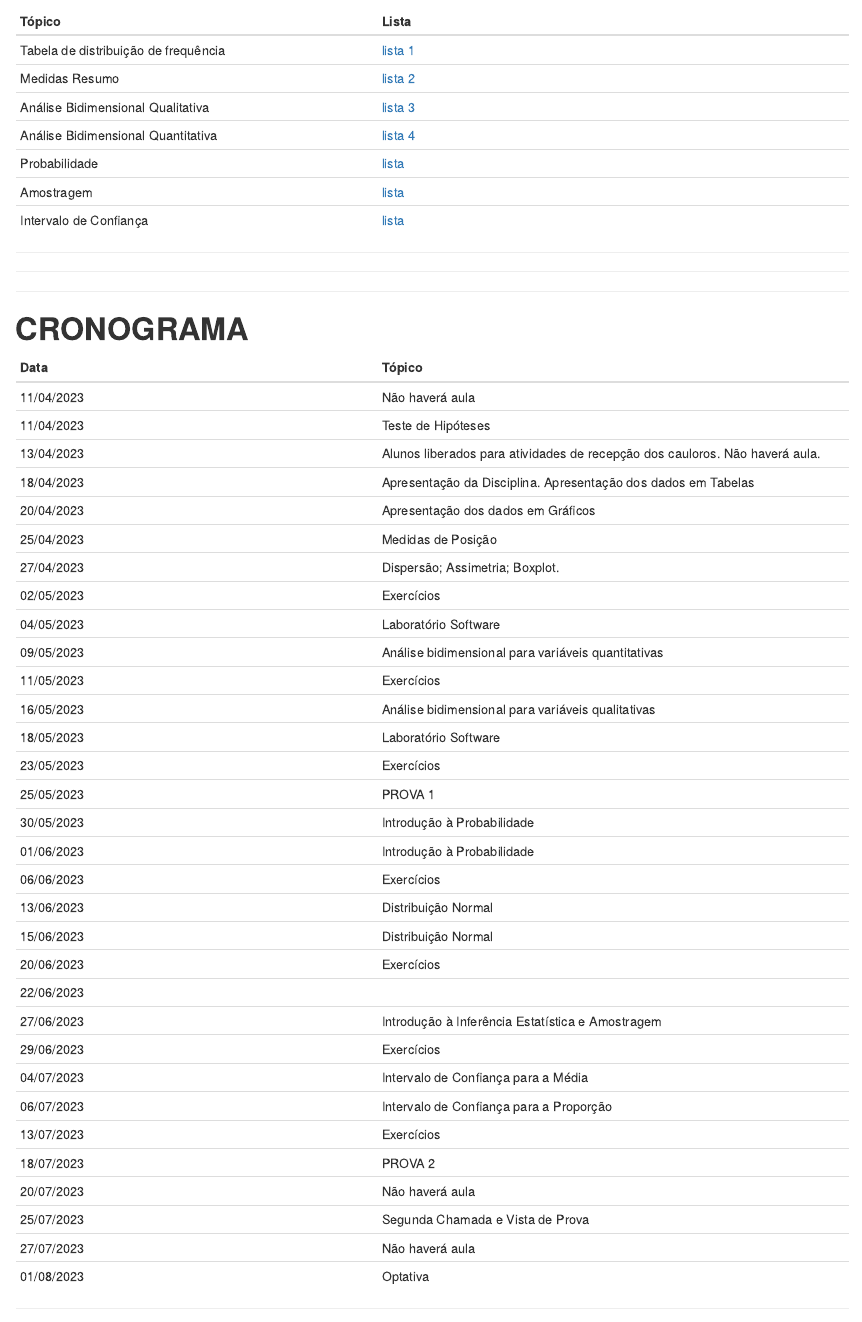
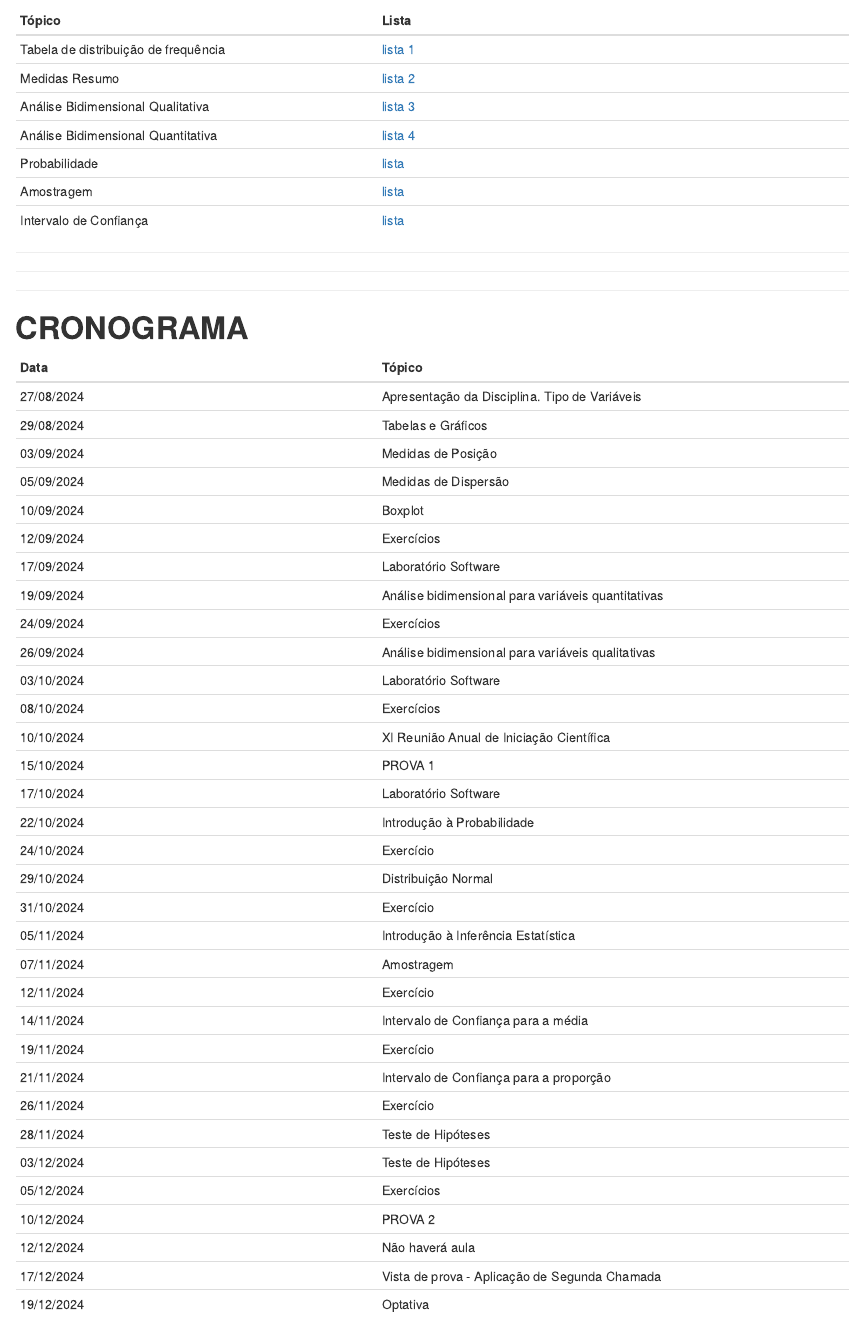
Before and after one commit to andradeadriana/EstatisticaAplicada_Humanas, an R Markdown document (index.Rmd): the page in a window 1100 px wide, from 2480 px down before the commit and from 2450 px down after it, so that both start at the same text. Rendered offline with R 4.5, knitr and Pandoc, with nearby package versions.

Commit message:
Add files via upload

```diff
--- a/index.Rmd
+++ b/index.Rmd
@@ -217,41 +215,42 @@ knitr::include_graphics('G:/Meu Drive/_UFRRJ/_Teaching/Material/ESTAT APLIC CH/G
 
 # **CRONOGRAMA**
 
-
 |	Data	|	Tópico	|
 |-------|---------|
-|	11/04/2023	|	Não haverá aula		|
-|	11/04/2023	|	Teste de Hipóteses		|
-|	13/04/2023	|	Alunos liberados para atividades de recepção dos cauloros. Não haverá aula.		|
-|	18/04/2023	|	Apresentação da Disciplina. Apresentação dos dados em Tabelas		|
-|	20/04/2023	|	Apresentação dos dados em Gráficos		|
-|	25/04/2023	|	Medidas de Posição		|
-|	27/04/2023	|	Dispersão; Assimetria; Boxplot.		|
-|	02/05/2023	|	Exercícios		|
-|	04/05/2023	|	Laboratório Software		|
-|	09/05/2023	|	Análise bidimensional para variáveis quantitativas		|
-|	11/05/2023	|	Exercícios		|
-|	16/05/2023	|	Análise bidimensional para variáveis qualitativas		|
-|	18/05/2023	|	Laboratório Software		|
-|	23/05/2023	|	Exercícios		|
-|	25/05/2023	|	PROVA 1		|
-|	30/05/2023	|	Introdução à Probabilidade		|
-|	01/06/2023	|	Introdução à Probabilidade		|
-|	06/06/2023	|	Exercícios		|
-|	13/06/2023	|	Distribuição Normal		|
-|	15/06/2023	|	Distribuição Normal		|
-|	20/06/2023	|	Exercícios		|
-|	22/06/2023	|		|
-|	27/06/2023	|	Introdução à Inferência Estatística e Amostragem		|
-|	29/06/2023	| Exercícios		|
-|	04/07/2023	|	Intervalo de Confiança para a Média		|
-|	06/07/2023	|	Intervalo de Confiança para a Proporção	|
-|	13/07/2023	|	Exercícios		|
-|	18/07/2023	|	PROVA 2		|
-|	20/07/2023	|	Não haverá aula		|
-|	25/07/2023	|	Segunda Chamada e Vista de Prova		|
-|	27/07/2023	|	Não haverá aula		|
-|	01/08/2023	|	Optativa		|
+|	27/08/2024  | Apresentação da Disciplina. Tipo de Variáveis		|
+|	29/08/2024  | Tabelas e Gráficos		|
+|	03/09/2024	|	Medidas de Posição	|
+|	05/09/2024	|	Medidas de Dispersão	|
+|	10/09/2024	|	Boxplot	|
+|	12/09/2024	|	Exercícios	|
+|	17/09/2024	|	Laboratório Software	|
+|	19/09/2024	|	Análise bidimensional para variáveis quantitativas	|
+|	24/09/2024	|	Exercícios	|
+|	26/09/2024	|	Análise bidimensional para variáveis qualitativas	|
+|	03/10/2024	|	Laboratório Software	|
+|	08/10/2024	|	Exercícios	|
+|	10/10/2024	|	XI Reunião Anual de Iniciação Científica	|
+|	15/10/2024	|	PROVA 1	|
+|	17/10/2024	|	Laboratório Software	|
+|	22/10/2024	|	Introdução à Probabilidade	|
+|	24/10/2024	|	Exercício	|
+|	29/10/2024	|	Distribuição Normal	|
+|	31/10/2024	|	Exercício	|
+|	05/11/2024	|	Introdução à Inferência Estatística	|
+|	07/11/2024	|	Amostragem	|
+|	12/11/2024	|	Exercício	|
+|	14/11/2024	|	Intervalo de Confiança para a média	|
+|	19/11/2024	|	Exercício	|
+|	21/11/2024	|	Intervalo de Confiança para a proporção	|
+|	26/11/2024	|	Exercício	|
+|	28/11/2024	|	Teste de Hipóteses	|
+|	03/12/2024	|	Teste de Hipóteses	|
+|	05/12/2024	|	Exercícios	|
+|	10/12/2024	|	PROVA 2	|
+|	12/12/2024	|	Não haverá aula	|
+|	17/12/2024	|	Vista de prova - Aplicação de Segunda Chamada	|
+|	19/12/2024	|	Optativa	|
+
 
 
 
```
Also changed, not shown: index.html, index.Rmd (20 more changed lines).
